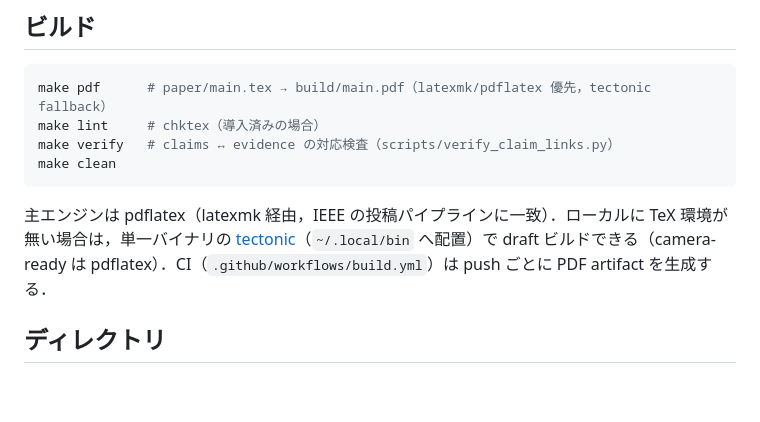
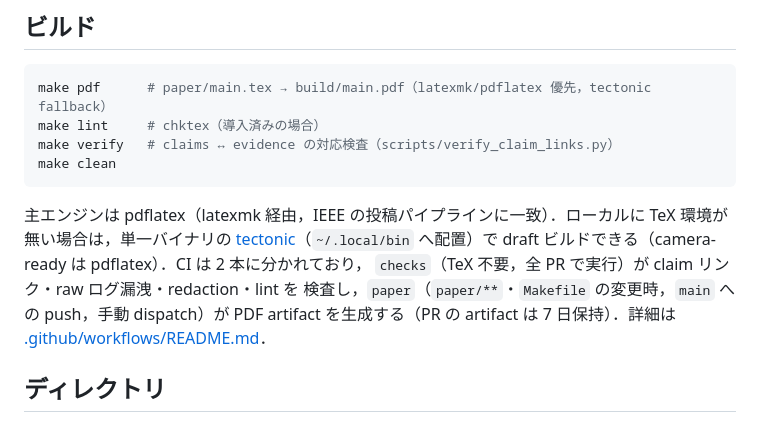
Before and after one commit to uda-lab/KSE2026, a Markdown page: README.md, the part around the change. Rendered like a GitHub page; blank space fills up the shorter version.

Commit message:
docs: update README and the AI use log for the workflow split
README still pointed at .github/workflows/build.yml, which this branch
deletes, and described CI as producing a PDF on every push.

The AI use log recorded 5 leakage-guard fixture cases; the pre-review fixes
took it to 9.

Refs #61

Co-Authored-By: Claude Opus 5 <noreply@anthropic.com>
Claude-Session: https://claude.ai/code/session_01PXo2vpkkdVhNSqSa3gguE1

```diff
--- a/README.md
+++ b/README.md
@@ -29,8 +29,11 @@ make clean
 主エンジンは pdflatex（latexmk 経由，IEEE の投稿パイプラインに一致）．ローカルに
 TeX 環境が無い場合は，単一バイナリの
 [tectonic](https://tectonic-typesetting.github.io/)（`~/.local/bin` へ配置）で
-draft ビルドできる（camera-ready は pdflatex）．CI（`.github/workflows/build.yml`）は
-push ごとに PDF artifact を生成する．
+draft ビルドできる（camera-ready は pdflatex）．CI は 2 本に分かれており，
+`checks`（TeX 不要，全 PR で実行）が claim リンク・raw ログ漏洩・redaction・lint を
+検査し，`paper`（`paper/**`・`Makefile` の変更時，`main` への push，手動 dispatch）が
+PDF artifact を生成する（PR の artifact は 7 日保持）．詳細は
+[.github/workflows/README.md](.github/workflows/README.md)．
 
 ## ディレクトリ
 
```
Also changed, not shown: provenance/ai-use.md (+1 -1 lines).
